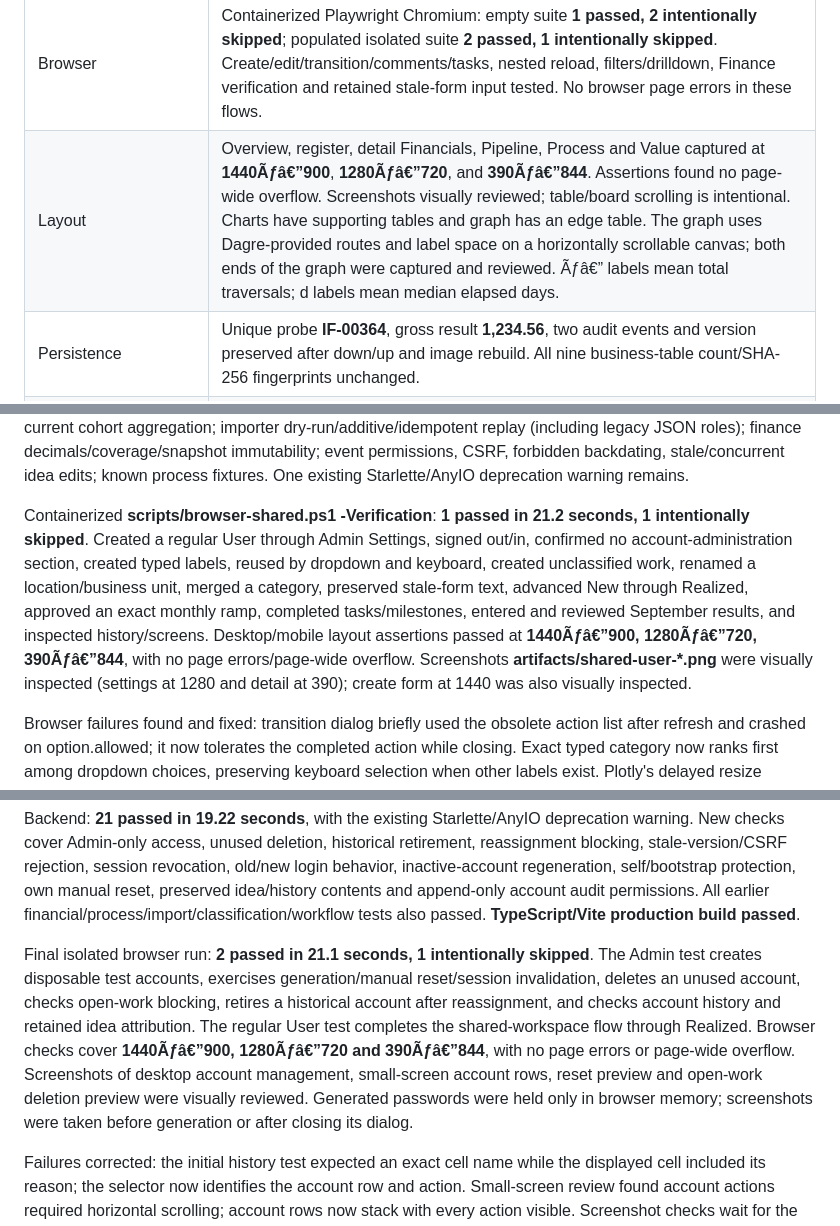
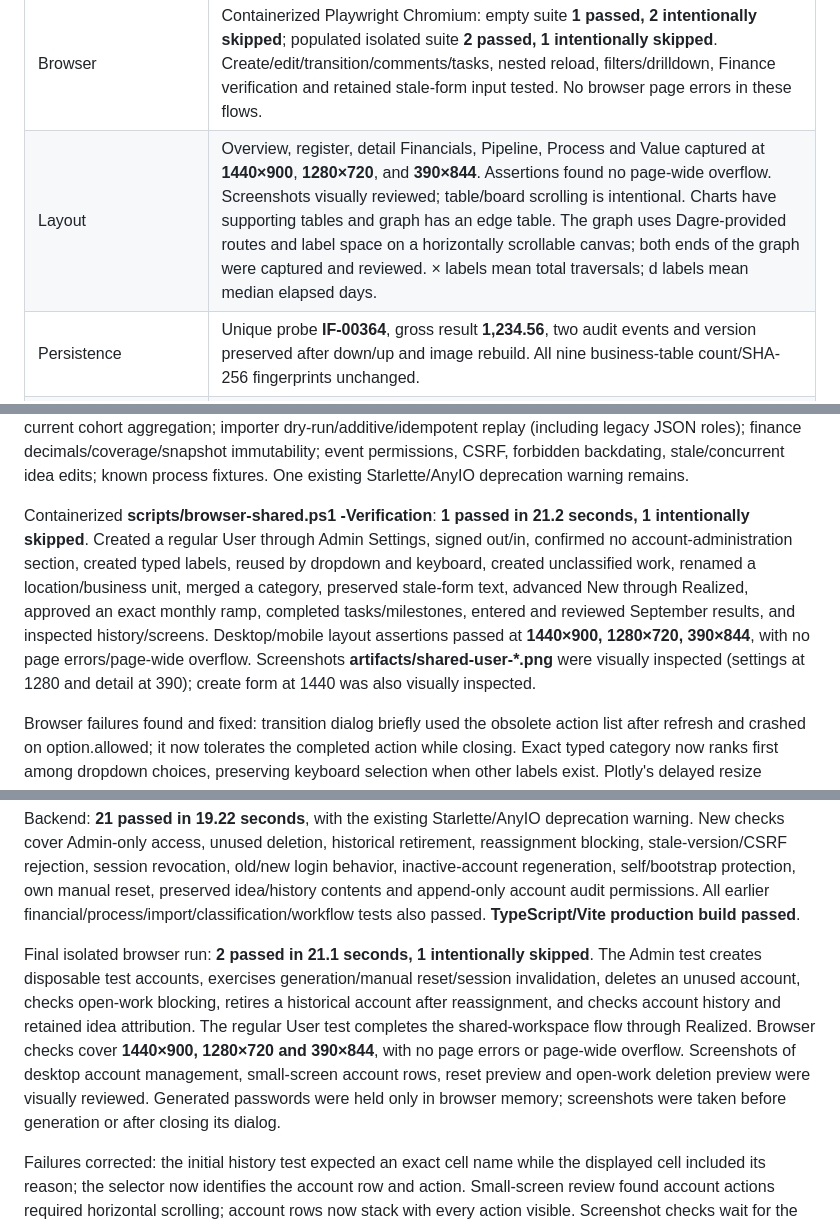
Before and after one commit to florescorreia/App-Workshop, a Markdown page: docs/VERIFICATION.md, 3 parts joined by grey strips. Drawn GitHub-style.

```diff
--- a/docs/VERIFICATION.md
+++ b/docs/VERIFICATION.md
@@ -40,7 +40,7 @@ First startup created schema, references and exactly one Admin. SQL count eviden
 | Process | Known fixture with tied timestamps, explicit hold/resume, backward re-entry, rejected case and ongoing visit passes edge counts/distinct cases, variants, calendar/active durations and right-censoring. Comments excluded. |
 | Additive import | Dry-run rollback, same-key no-op, separate JSON batch addition, chronological replay/current-state reconciliation and provenance pass. No future occurrence/actual accepted. |
 | Browser | Containerized Playwright Chromium: empty suite **1 passed, 2 intentionally skipped**; populated isolated suite **2 passed, 1 intentionally skipped**. Create/edit/transition/comments/tasks, nested reload, filters/drilldown, Finance verification and retained stale-form input tested. No browser page errors in these flows. |
-| Layout | Overview, register, detail Financials, Pipeline, Process and Value captured at **1440Ãƒâ€”900**, **1280Ãƒâ€”720**, and **390Ãƒâ€”844**. Assertions found no page-wide overflow. Screenshots visually reviewed; table/board scrolling is intentional. Charts have supporting tables and graph has an edge table. The graph uses Dagre-provided routes and label space on a horizontally scrollable canvas; both ends of the graph were captured and reviewed. Ãƒâ€” labels mean total traversals; d labels mean median elapsed days. |
+| Layout | Overview, register, detail Financials, Pipeline, Process and Value captured at **1440×900**, **1280×720**, and **390×844**. Assertions found no page-wide overflow. Screenshots visually reviewed; table/board scrolling is intentional. Charts have supporting tables and graph has an edge table. The graph uses Dagre-provided routes and label space on a horizontally scrollable canvas; both ends of the graph were captured and reviewed. × labels mean total traversals; d labels mean median elapsed days. |
 | Persistence | Unique probe **IF-00364**, gross result **1,234.56**, two audit events and version preserved after down/up and image rebuild. All nine business-table count/SHA-256 fingerprints unchanged. |
 | Backup/restore | Live empty custom dump restored into a unique temporary DB and matched; populated verification custom dump matched all business tables. Live/source DB unchanged; only temporary restore databases removed. |
 | Scripts | PowerShell init-env/up/tests/backup/restore-test and browser scripts exercised from path containing spaces. Bash script passed `bash -n` in a Node container; bash operating actions were not exercised on Windows. |
@@ -160,7 +160,7 @@ Migration **0002** successfully upgraded both the empty live database and the pr
 
 Meaningful backend suite: **16 passed in 14.50 seconds**, in an isolated PostgreSQL test database removed at completion. Checks include optional/unclassified ideas in analytics; User account-admin denial; User workflow/approval/results/rework; password reset/deactivation; normalized duplicate labels, concurrent creation, rollback of label creation after invalid actual dates; rename/merge audit preservation, stale version conflicts and current cohort aggregation; importer dry-run/additive/idempotent replay (including legacy JSON roles); finance decimals/coverage/snapshot immutability; event permissions, CSRF, forbidden backdating, stale/concurrent idea edits; known process fixtures. One existing Starlette/AnyIO deprecation warning remains.
 
-Containerized **scripts/browser-shared.ps1 -Verification**: **1 passed in 21.2 seconds, 1 intentionally skipped**. Created a regular User through Admin Settings, signed out/in, confirmed no account-administration section, created typed labels, reused by dropdown and keyboard, created unclassified work, renamed a location/business unit, merged a category, preserved stale-form text, advanced New through Realized, approved an exact monthly ramp, completed tasks/milestones, entered and reviewed September results, and inspected history/screens. Desktop/mobile layout assertions passed at **1440Ãƒâ€”900, 1280Ãƒâ€”720, 390Ãƒâ€”844**, with no page errors/page-wide overflow. Screenshots **artifacts/shared-user-*.png** were visually inspected (settings at 1280 and detail at 390); create form at 1440 was also visually inspected.
+Containerized **scripts/browser-shared.ps1 -Verification**: **1 passed in 21.2 seconds, 1 intentionally skipped**. Created a regular User through Admin Settings, signed out/in, confirmed no account-administration section, created typed labels, reused by dropdown and keyboard, created unclassified work, renamed a location/business unit, merged a category, preserved stale-form text, advanced New through Realized, approved an exact monthly ramp, completed tasks/milestones, entered and reviewed September results, and inspected history/screens. Desktop/mobile layout assertions passed at **1440×900, 1280×720, 390×844**, with no page errors/page-wide overflow. Screenshots **artifacts/shared-user-*.png** were visually inspected (settings at 1280 and detail at 390); create form at 1440 was also visually inspected.
 
 Browser failures found and fixed: transition dialog briefly used the obsolete action list after refresh and crashed on option.allowed; it now tolerates the completed action while closing. Exact typed category now ranks first among dropdown choices, preserving keyboard selection when other labels exist. Plotly's delayed resize rejected after a chart unmounted; observer callbacks check visibility/mount state and handle the rejected resize. Initial test task-button selector was corrected from Edit/Update to the actual Edit task; no domain reset was used. Failed isolated test attempts and prior verification data remain preserved.
 
@@ -195,7 +195,7 @@ powershell -NoProfile -ExecutionPolicy Bypass -File scripts/ideaflow.ps1 restore
 
 Backend: **21 passed in 19.22 seconds**, with the existing Starlette/AnyIO deprecation warning. New checks cover Admin-only access, unused deletion, historical retirement, reassignment blocking, stale-version/CSRF rejection, session revocation, old/new login behavior, inactive-account regeneration, self/bootstrap protection, own manual reset, preserved idea/history contents and append-only account audit permissions. All earlier financial/process/import/classification/workflow tests also passed. **TypeScript/Vite production build passed**.
 
-Final isolated browser run: **2 passed in 21.1 seconds, 1 intentionally skipped**. The Admin test creates disposable test accounts, exercises generation/manual reset/session invalidation, deletes an unused account, checks open-work blocking, retires a historical account after reassignment, and checks account history and retained idea attribution. The regular User test completes the shared-workspace flow through Realized. Browser checks cover **1440Ãƒâ€”900, 1280Ãƒâ€”720 and 390Ãƒâ€”844**, with no page errors or page-wide overflow. Screenshots of desktop account management, small-screen account rows, reset preview and open-work deletion preview were visually reviewed. Generated passwords were held only in browser memory; screenshots were taken before generation or after closing its dialog.
+Final isolated browser run: **2 passed in 21.1 seconds, 1 intentionally skipped**. The Admin test creates disposable test accounts, exercises generation/manual reset/session invalidation, deletes an unused account, checks open-work blocking, retires a historical account after reassignment, and checks account history and retained idea attribution. The regular User test completes the shared-workspace flow through Realized. Browser checks cover **1440×900, 1280×720 and 390×844**, with no page errors or page-wide overflow. Screenshots of desktop account management, small-screen account rows, reset preview and open-work deletion preview were visually reviewed. Generated passwords were held only in browser memory; screenshots were taken before generation or after closing its dialog.
 
 Failures corrected: the initial history test expected an exact cell name while the displayed cell included its reason; the selector now identifies the account row and action. Small-screen review found account actions required horizontal scrolling; account rows now stack with every action visible. Screenshot checks wait for the sidebar's resize transition. An extra read-only reconciliation invocation mistakenly called the importer replay function, then incorrectly required historical occurrence ordering to equal sequence ordering; the corrected checker verifies contiguous sequences separately and replays lifecycle events in occurrence/sequence/ID order. **All 172 preserved verification cases reconciled**, with valid transition edges and matching current stage/disposition. No historical events were changed.
 
```
Also changed, not shown: other parts of docs/VERIFICATION.md (+33 -32 lines), README.md (+4 -4 lines).
